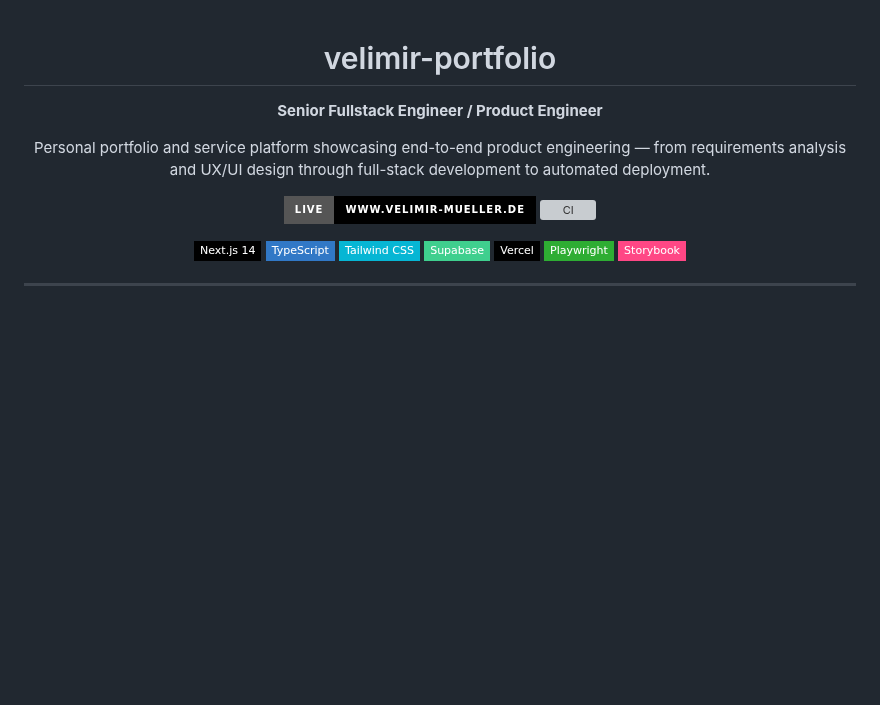
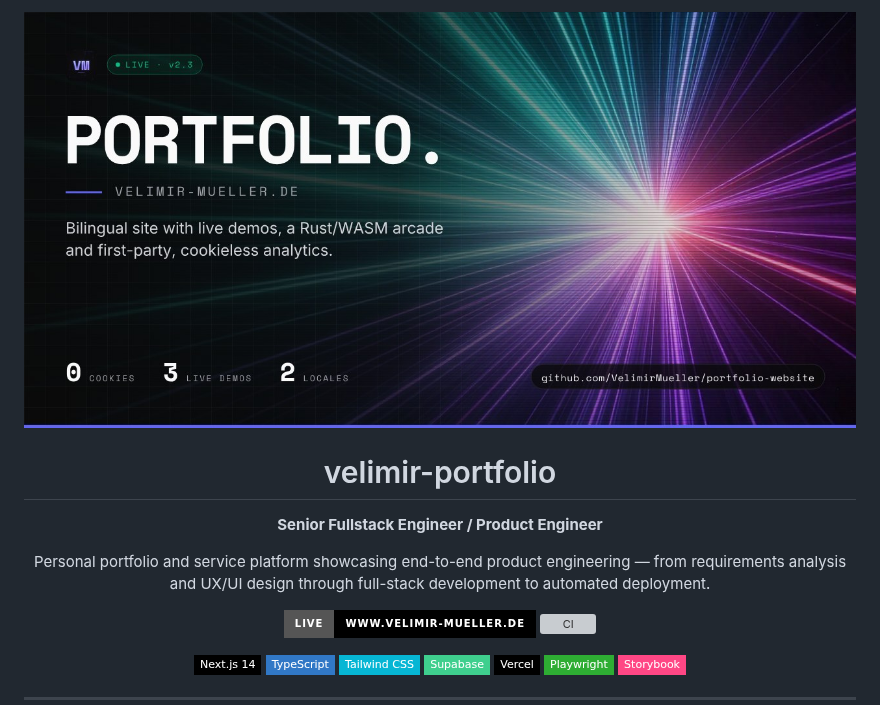
Before and after one commit to VelimirMueller/portfolio-website, a Markdown page: README.md, the part around the change. Drawn GitHub-style; pictures changed too: .github/readme/hero.jpg (added); badges without logos; blank space fills up the shorter version; grey boxes are pictures that could not be loaded.

Commit message:
docs(readme): art hero image at the top
- .github/readme/hero.jpg is the same 1280x640 image as the repo's social preview.
- Built by scripts/make-social.py in VelimirMueller/VelimirMueller. Stats come from one place there.

Co-Authored-By: Claude Opus 5.5 <noreply@anthropic.com>

```diff
--- a/README.md
+++ b/README.md
@@ -1,3 +1,5 @@
+<img alt="PORTFOLIO. velimir-mueller.de. Live, v2.3. 0 cookies, 3 live demos, 2 locales." src=".github/readme/hero.jpg" width="100%">
+
 <div align="center">
 
 # velimir-portfolio
```
